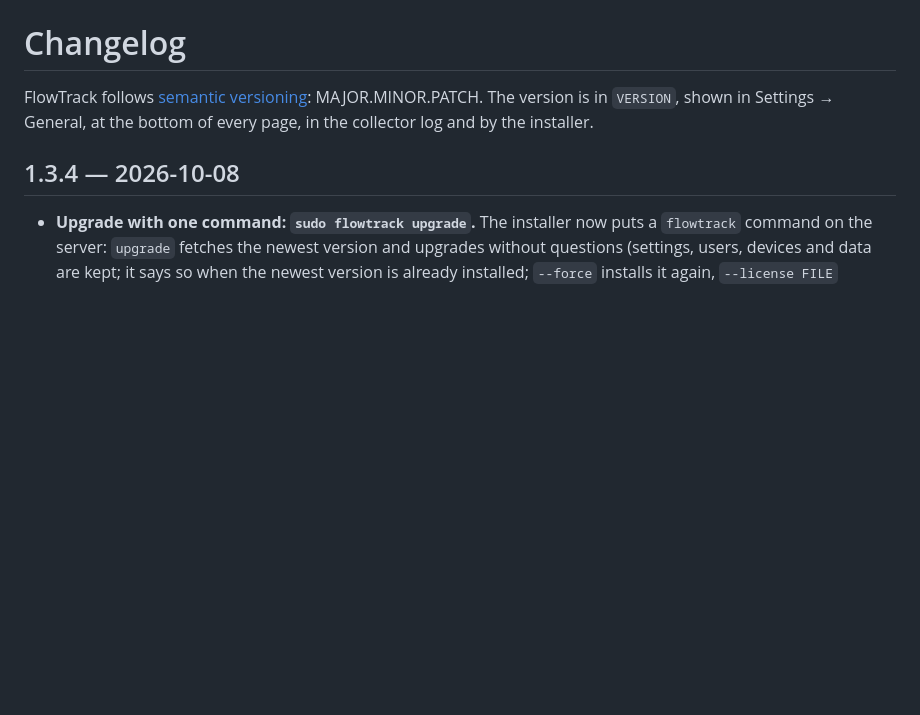
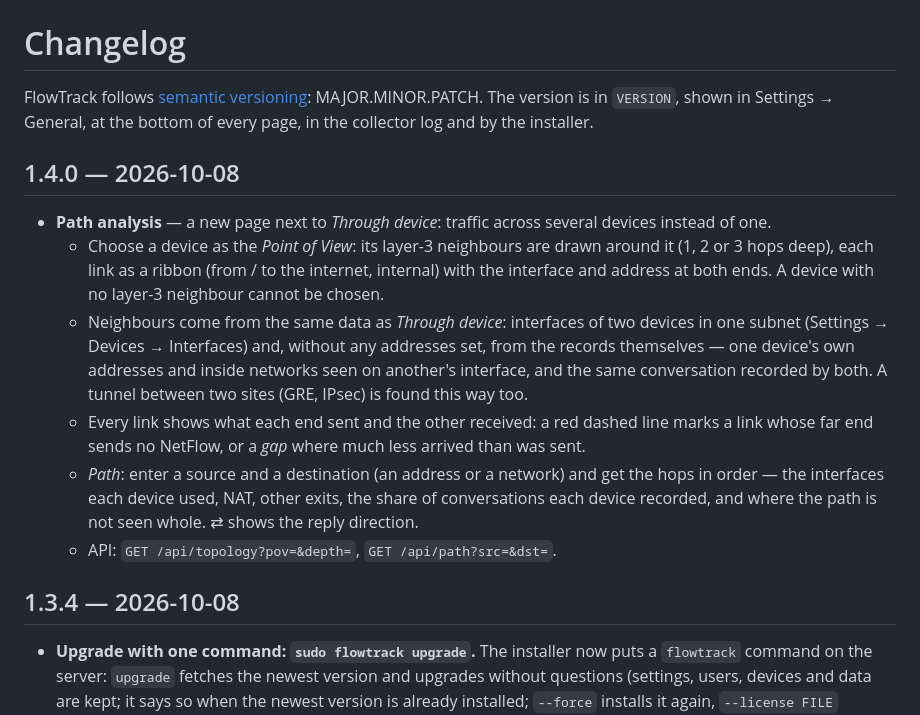
Before and after one commit to henzelis/flowtrack, a Markdown page: CHANGELOG.md, the part around the change. Rendered like a GitHub page; blank space fills up the shorter version.

```diff
--- a/CHANGELOG.md
+++ b/CHANGELOG.md
@@ -2,6 +2,23 @@
 
 FlowTrack follows [semantic versioning](https://semver.org): MAJOR.MINOR.PATCH. The version is in `VERSION`, shown
 in Settings → General, at the bottom of every page, in the collector log and by the installer.
+
+## 1.4.0 — 2026-10-08
+
+- **Path analysis** — a new page next to *Through device*: traffic across several devices instead of one.
+  - Choose a device as the *Point of View*: its layer-3 neighbours are drawn around it (1, 2 or 3 hops deep), each
+    link as a ribbon (from / to the internet, internal) with the interface and address at both ends. A device with
+    no layer-3 neighbour cannot be chosen.
+  - Neighbours come from the same data as *Through device*: interfaces of two devices in one subnet (Settings →
+    Devices → Interfaces) and, without any addresses set, from the records themselves — one device's own addresses
+    and inside networks seen on another's interface, and the same conversation recorded by both. A tunnel between
+    two sites (GRE, IPsec) is found this way too.
+  - Every link shows what each end sent and the other received: a red dashed line marks a link whose far end sends
+    no NetFlow, or a *gap* where much less arrived than was sent.
+  - *Path*: enter a source and a destination (an address or a network) and get the hops in order — the interfaces
+    each device used, NAT, other exits, the share of conversations each device recorded, and where the path is not
+    seen whole. ⇄ shows the reply direction.
+  - API: `GET /api/topology?pov=&depth=`, `GET /api/path?src=&dst=`.
 
 ## 1.3.4 — 2026-10-08
 
```
Also changed, not shown: README.md (+11 -0 lines), docs/screenshots/path-analysis.png (added), 6 other files.
